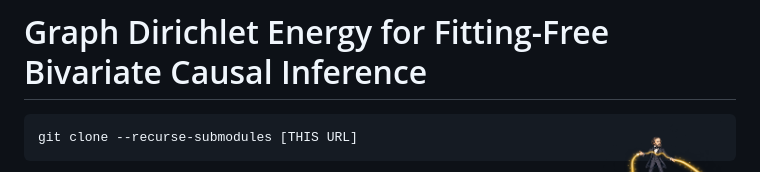
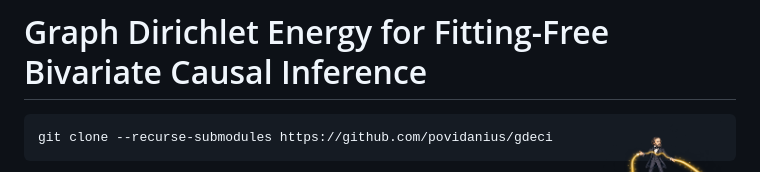
Before and after one commit to povidanius/gdeci, a Markdown page: README.md, the part around the change. Drawn GitHub-style.

````diff
--- a/README.md
+++ b/README.md
@@ -3,7 +3,7 @@
 <img src="gdeci-small.png" alt="GDECI logo" align="right" width="160">
 
 ```
-git clone --recurse-submodules [THIS URL]
+git clone --recurse-submodules https://github.com/povidanius/gdeci
 ```
 
 Given a sample of two variables the method estimates which causes which.
````
